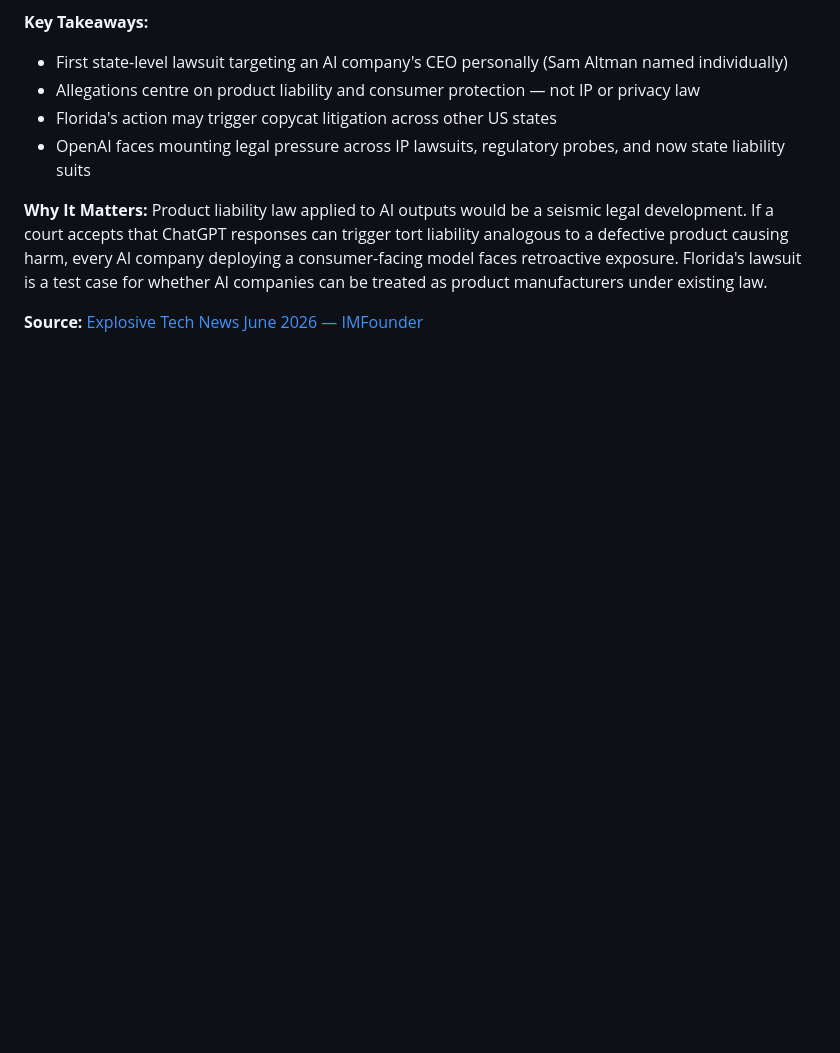
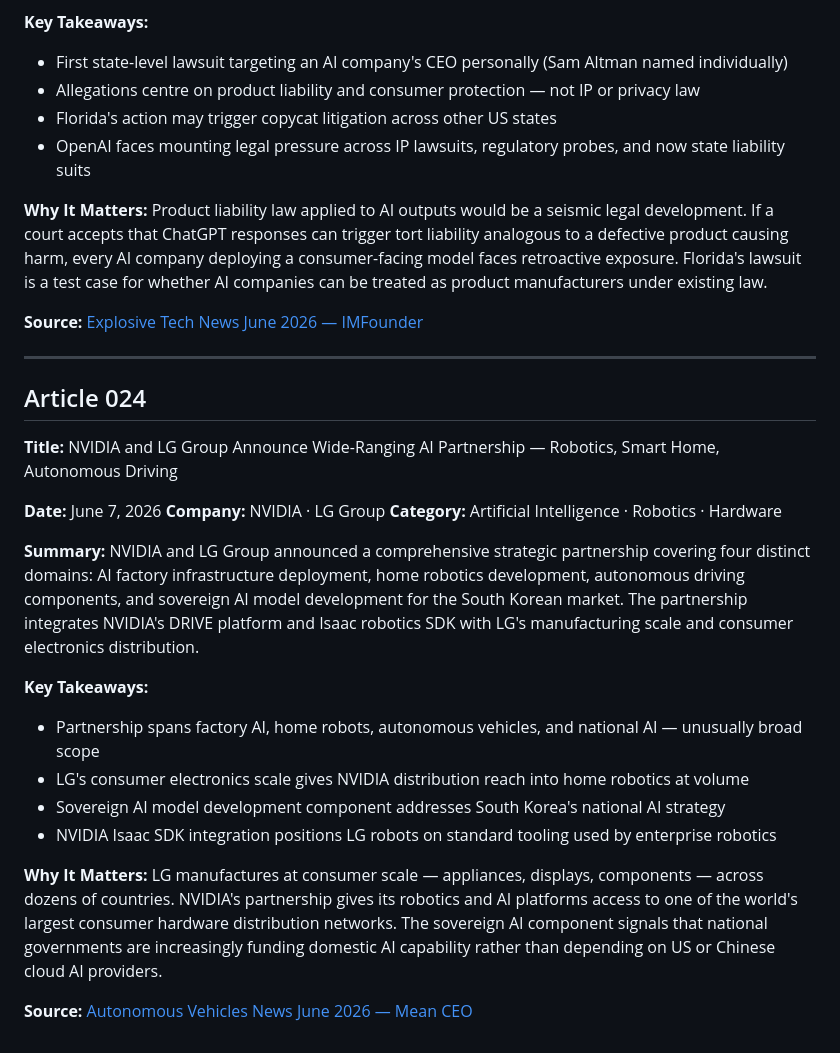
Before and after one commit to Aman-0402/TechChronicle, a Markdown page: Tech.md, the part around the change. Rendered like a GitHub page; blank space fills up the shorter version.

Commit message:
feat(Tech.md): add article 024 — NVIDIA x LG Group AI partnership: robotics, home, autonomous driving, sovereign AI

```diff
--- a/Tech.md
+++ b/Tech.md
@@ -661,3 +661,27 @@ Florida became the first US state to file a lawsuit directly against OpenAI and
 Product liability law applied to AI outputs would be a seismic legal development. If a court accepts that ChatGPT responses can trigger tort liability analogous to a defective product causing harm, every AI company deploying a consumer-facing model faces retroactive exposure. Florida's lawsuit is a test case for whether AI companies can be treated as product manufacturers under existing law.
 
 **Source:** [Explosive Tech News June 2026 — IMFounder](https://imfounder.com/science-tech/explosive-tech-news-june-2026-ai-lawsuits-ipos-cyberattacks/)
+
+---
+
+## Article 024
+
+**Title:** NVIDIA and LG Group Announce Wide-Ranging AI Partnership — Robotics, Smart Home, Autonomous Driving
+
+**Date:** June 7, 2026
+**Company:** NVIDIA · LG Group
+**Category:** Artificial Intelligence · Robotics · Hardware
+
+**Summary:**
+NVIDIA and LG Group announced a comprehensive strategic partnership covering four distinct domains: AI factory infrastructure deployment, home robotics development, autonomous driving components, and sovereign AI model development for the South Korean market. The partnership integrates NVIDIA's DRIVE platform and Isaac robotics SDK with LG's manufacturing scale and consumer electronics distribution.
+
+**Key Takeaways:**
+- Partnership spans factory AI, home robots, autonomous vehicles, and national AI — unusually broad scope
+- LG's consumer electronics scale gives NVIDIA distribution reach into home robotics at volume
+- Sovereign AI model development component addresses South Korea's national AI strategy
+- NVIDIA Isaac SDK integration positions LG robots on standard tooling used by enterprise robotics
+
+**Why It Matters:**
+LG manufactures at consumer scale — appliances, displays, components — across dozens of countries. NVIDIA's partnership gives its robotics and AI platforms access to one of the world's largest consumer hardware distribution networks. The sovereign AI component signals that national governments are increasingly funding domestic AI capability rather than depending on US or Chinese cloud AI providers.
+
+**Source:** [Autonomous Vehicles News June 2026 — Mean CEO](https://blog.mean.ceo/autonomous-vehicles-news-june-2026/)
```
